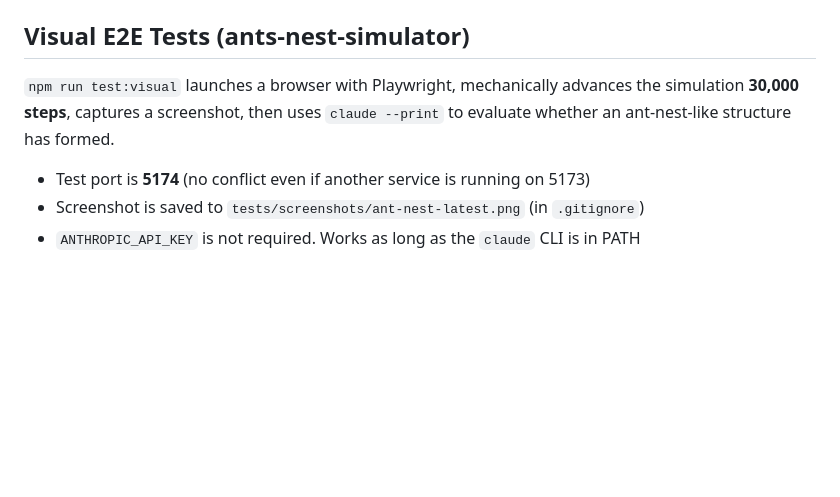
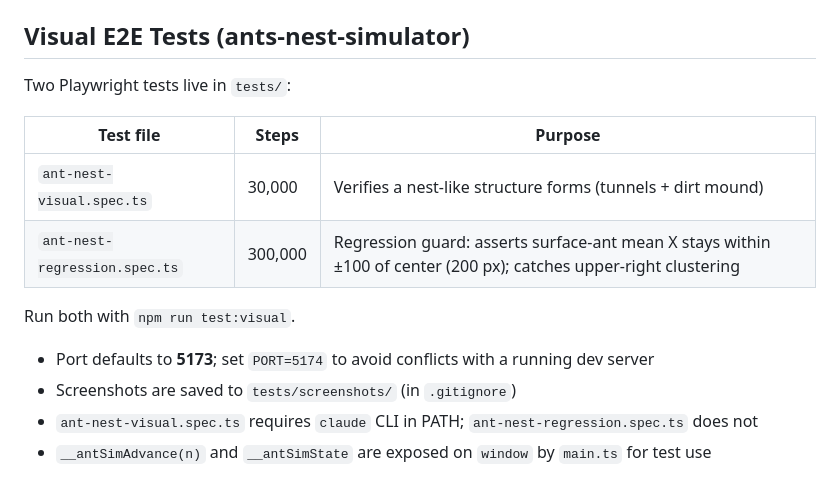
Before and after one commit to yewton/web-toys, a Markdown page: CLAUDE.md, the part around the change. GitHub-like rendering; blank space fills up the shorter version.

Commit message:
docs: document regression test and simulation state window exposure
Co-Authored-By: Claude Sonnet 4.6 <noreply@anthropic.com>

```diff
--- a/CLAUDE.md
+++ b/CLAUDE.md
@@ -86,8 +86,16 @@ function makeCanvasCtx(): CanvasRenderingContext2D {
 
 ## Visual E2E Tests (ants-nest-simulator)
 
-`npm run test:visual` launches a browser with Playwright, mechanically advances the simulation **30,000 steps**, captures a screenshot, then uses `claude --print` to evaluate whether an ant-nest-like structure has formed.
+Two Playwright tests live in `tests/`:
 
-- Test port is **5174** (no conflict even if another service is running on 5173)
-- Screenshot is saved to `tests/screenshots/ant-nest-latest.png` (in `.gitignore`)
-- `ANTHROPIC_API_KEY` is not required. Works as long as the `claude` CLI is in PATH
+| Test file | Steps | Purpose |
+|---|---|---|
+| `ant-nest-visual.spec.ts` | 30,000 | Verifies a nest-like structure forms (tunnels + dirt mound) |
+| `ant-nest-regression.spec.ts` | 300,000 | Regression guard: asserts surface-ant mean X stays within ±100 of center (200 px); catches upper-right clustering |
+
+Run both with `npm run test:visual`.
+
+- Port defaults to **5173**; set `PORT=5174` to avoid conflicts with a running dev server
+- Screenshots are saved to `tests/screenshots/` (in `.gitignore`)
+- `ant-nest-visual.spec.ts` requires `claude` CLI in PATH; `ant-nest-regression.spec.ts` does not
+- `__antSimAdvance(n)` and `__antSimState` are exposed on `window` by `main.ts` for test use
```
